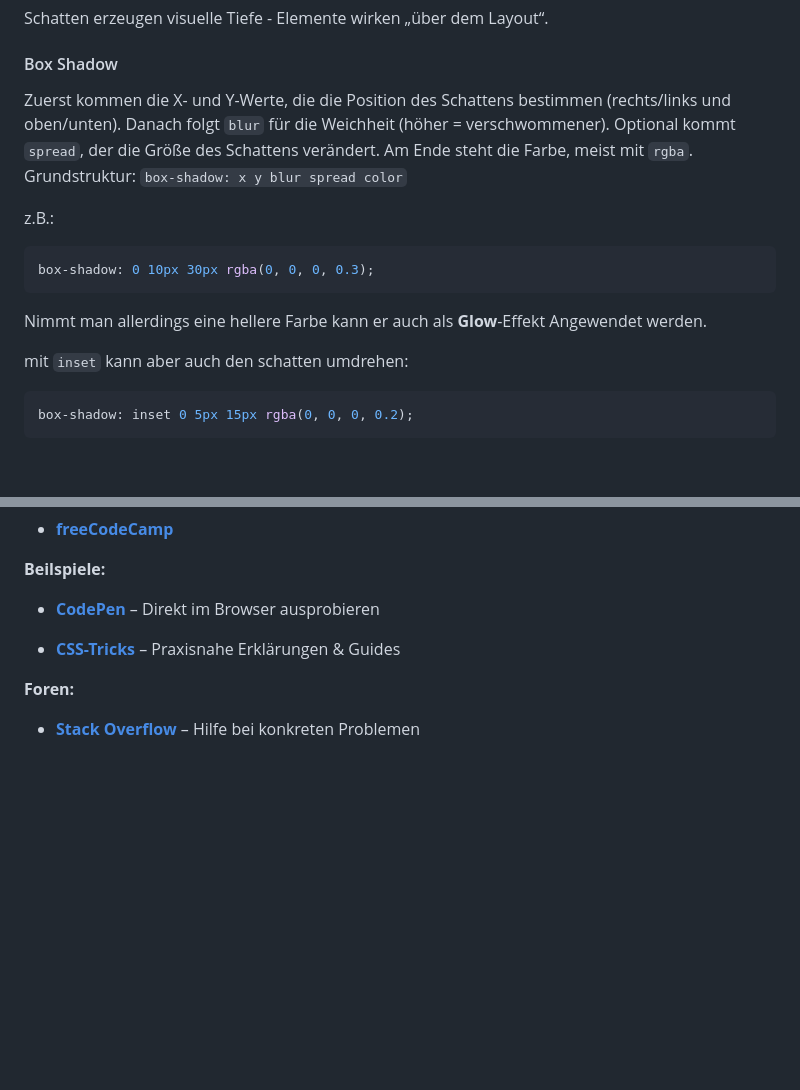
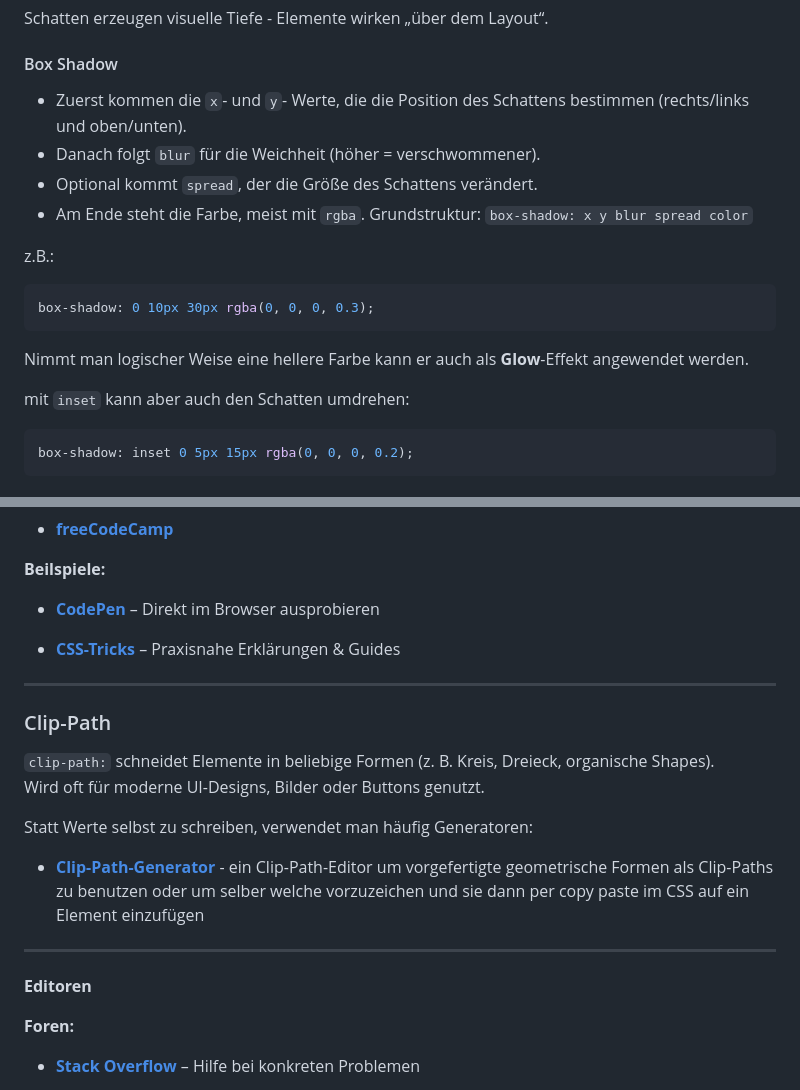
Before and after one commit to maxanlam/CSSDEMO, a Markdown page: README.md, 2 parts joined by grey strips. GitHub-like rendering; blank space fills up the shorter version.

Commit message:
updatesdfgkhfshjgs,b

````diff
--- a/README.md
+++ b/README.md
@@ -608,9 +608,12 @@ Schatten erzeugen visuelle Tiefe - Elemente wirken „über dem Layout“.
 
 #### Box Shadow
 
-Zuerst kommen die X- und Y-Werte, die die Position des Schattens bestimmen (rechts/links und oben/unten). Danach folgt `blur` für die Weichheit (höher = verschwommener). Optional kommt `spread`, der die Größe des Schattens verändert. Am Ende steht die Farbe, meist mit `rgba`.
-Grundstruktur:
-`box-shadow: x y blur spread color`
+- Zuerst kommen die `x`- und `y`- Werte, die die Position des Schattens bestimmen (rechts/links und oben/unten).
+- Danach folgt `blur` für die Weichheit (höher = verschwommener).
+- Optional kommt `spread`, der die Größe des Schattens verändert.
+- Am Ende steht die Farbe, meist mit `rgba`.
+  Grundstruktur:
+  `box-shadow: x y blur spread color`
 
 z.B.:
 
@@ -618,9 +621,9 @@ z.B.:
 box-shadow: 0 10px 30px rgba(0, 0, 0, 0.3);
 ```
 
-Nimmt man allerdings eine hellere Farbe kann er auch als **Glow**-Effekt Angewendet werden.
+Nimmt man logischer Weise eine hellere Farbe kann er auch als **Glow**-Effekt angewendet werden.
 
-mit `inset` kann aber auch den schatten umdrehen:
+mit `inset` kann aber auch den Schatten umdrehen:
 
 ```css id="s2"
 box-shadow: inset 0 5px 15px rgba(0, 0, 0, 0.2);
@@ -882,6 +885,22 @@ oder
 
 - **[CSS-Tricks](https://css-tricks.com/)** – Praxisnahe Erklärungen & Guides
 
+---
+
+### Clip-Path
+
+`clip-path:` schneidet Elemente in beliebige Formen (z. B. Kreis, Dreieck, organische Shapes).
+Wird oft für moderne UI-Designs, Bilder oder Buttons genutzt.
+
+Statt Werte selbst zu schreiben, verwendet man häufig Generatoren:
+
+- **[Clip-Path-Generator](https://unused-css.com/tools/clip-path-generator)** -
+  ein Clip-Path-Editor um vorgefertigte geometrische Formen als Clip-Paths zu benutzen oder um selber welche vorzuzeichen und sie dann per copy paste im CSS auf ein Element einzufügen
+
+---
+
+**Editoren**
+
 **Foren:**
 
 - **[Stack Overflow](https://stackoverflow.com/)** – Hilfe bei konkreten Problemen
````
